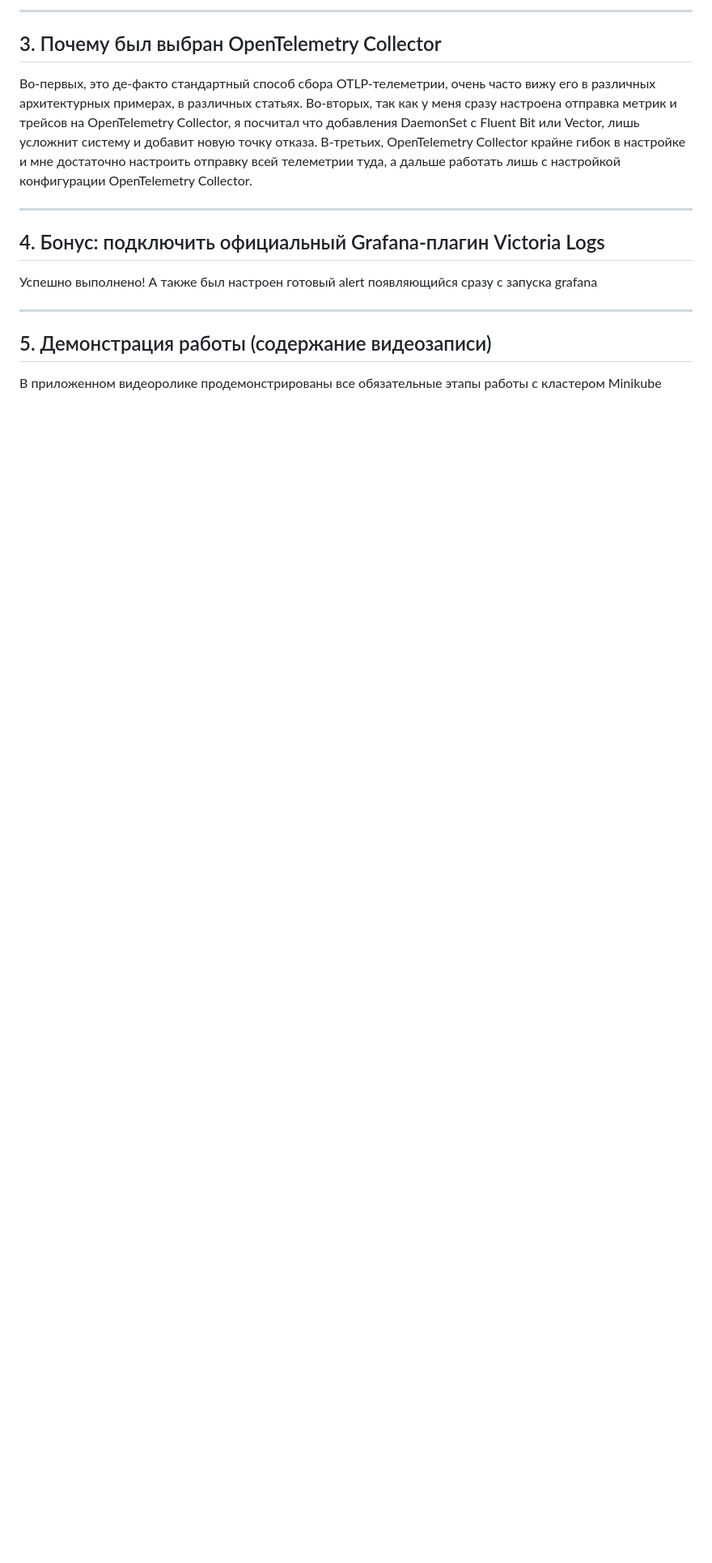
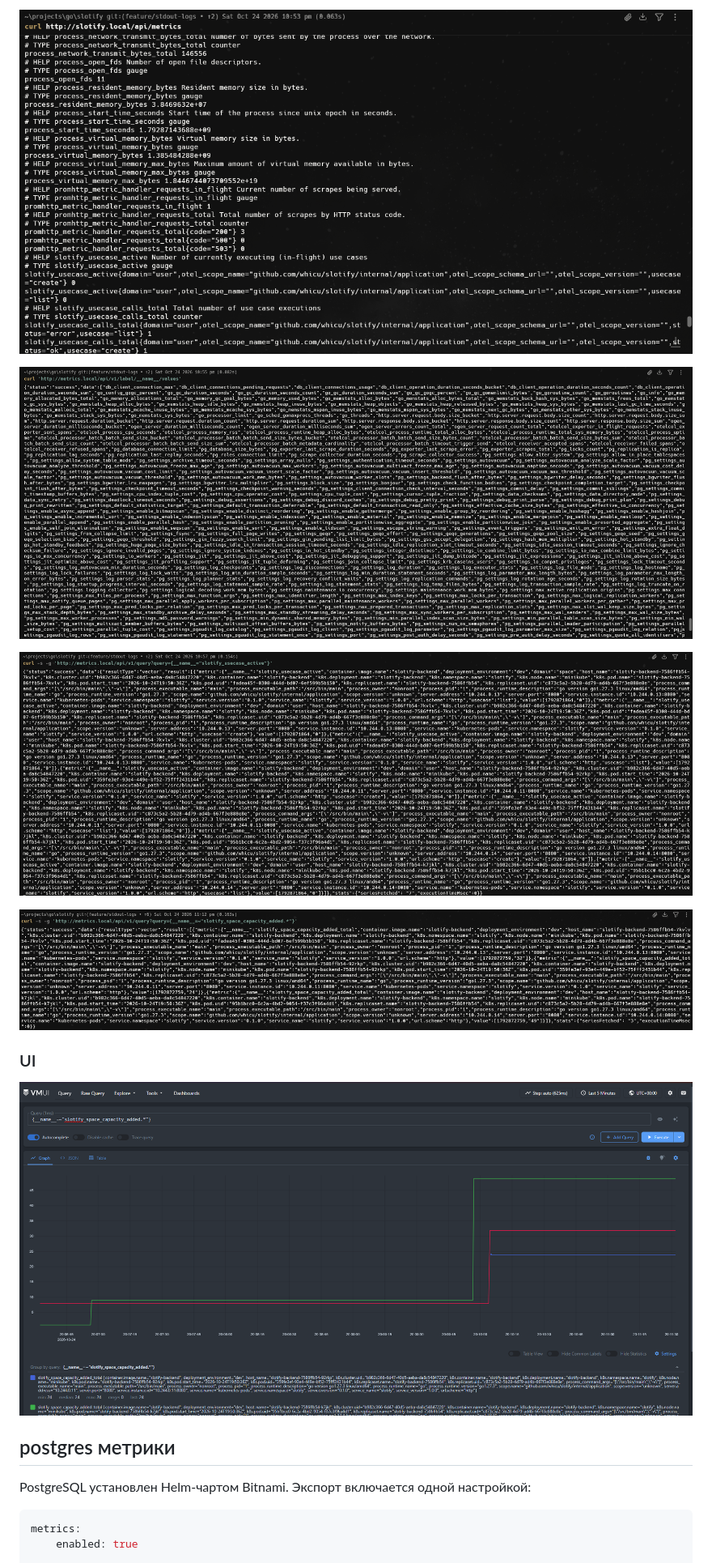
Before and after one commit to WhiCu/slotify, a Markdown page: Отчёт.md, the part around the change printed below. Shown: that part at 81% size. GitHub-like rendering; pictures changed too: .github/video/capacity_added.png (added), .github/video/metrics.png (added), .github/video/query.png (added); blank space fills up the shorter version.

Commit message:
docs(отчёт): updated

````diff
--- a/Отчёт.md
+++ b/Отчёт.md
@@ -43,21 +55,21 @@
 
----
+![metrics.png](.github/video/metrics.png)
 
-## 3. Почему был выбран OpenTelemetry Collector
+![values.png](.github/video/values.png)
 
-Во-первых, это де-факто стандартный способ сбора OTLP-телеметрии, очень часто вижу его в различных архитектурных примерах, в различных статьях.
-Во-вторых, так как у меня сразу настроена отправка метрик и трейсов на OpenTelemetry Collector, я посчитал что добавления DaemonSet с Fluent Bit или Vector, лишь усложнит систему и добавит новую точку отказа.
-В-третьих, OpenTelemetry Collector крайне гибок в настройке и мне достаточно настроить отправку всей телеметрии туда, а дальше работать лишь с настройкой конфигурации OpenTelemetry Collector.
+![query.png](.github/video/query.png)
 
----
+![capacity_added.png](.github/video/capacity_added.png)
 
-## 4. Бонус: подключить официальный Grafana-плагин Victoria Logs
+### UI
 
-Успешно выполнено! А также был настроен готовый alert появляющийся сразу с запуска grafana
+![vmui.png](.github/video/vmui.png)
 
----
+## postgres метрики
 
-## 5. Демонстрация работы (содержание видеозаписи)
+PostgreSQL установлен Helm-чартом Bitnami. Экспорт включается одной настройкой:
 
-В приложенном видеоролике продемонстрированы все обязательные этапы работы с кластером Minikube
+```yaml
+metrics:
+    enabled: true
 
````
Also changed, not shown: other parts of Отчёт.md (+40 -98 lines), .github/video/pods.png (added).
